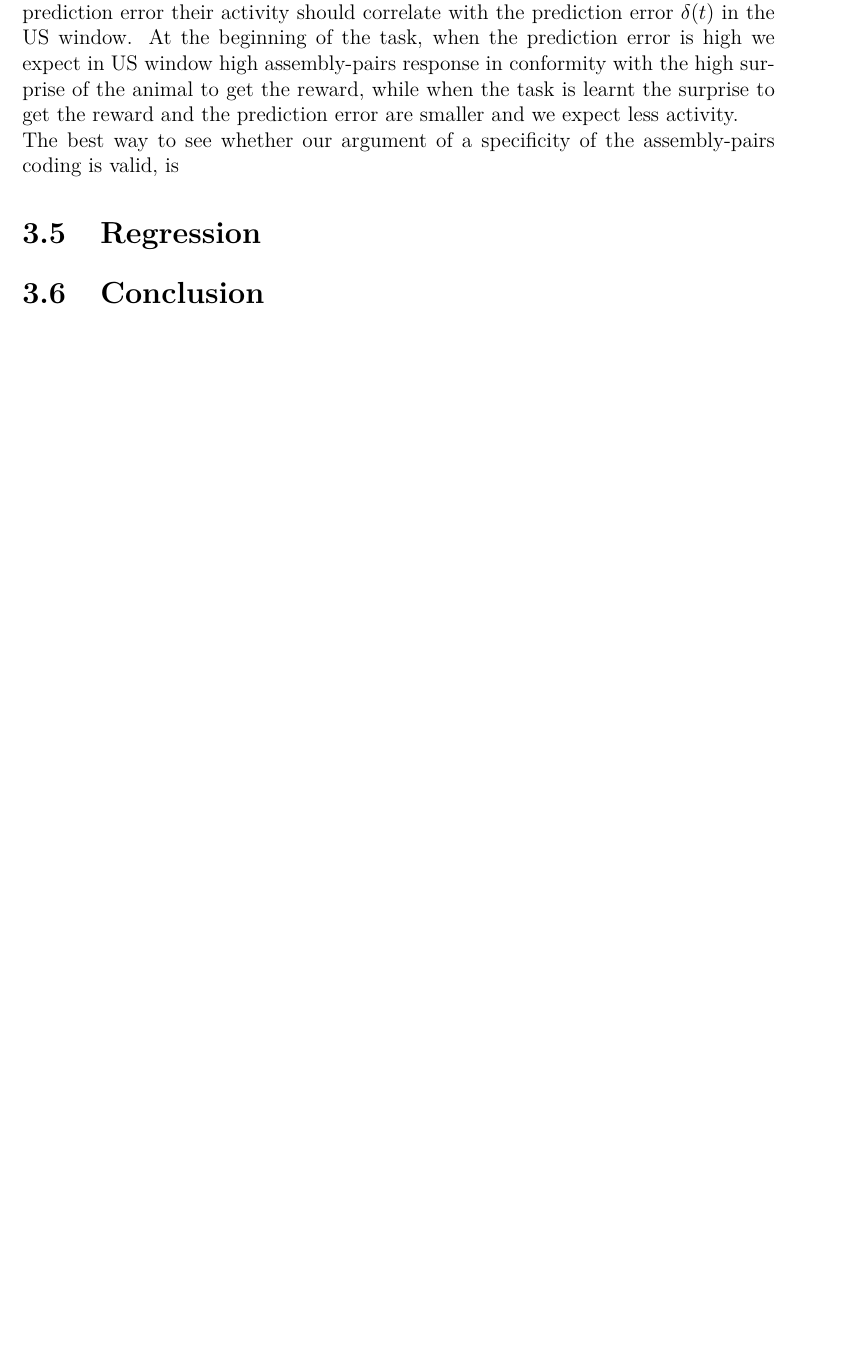
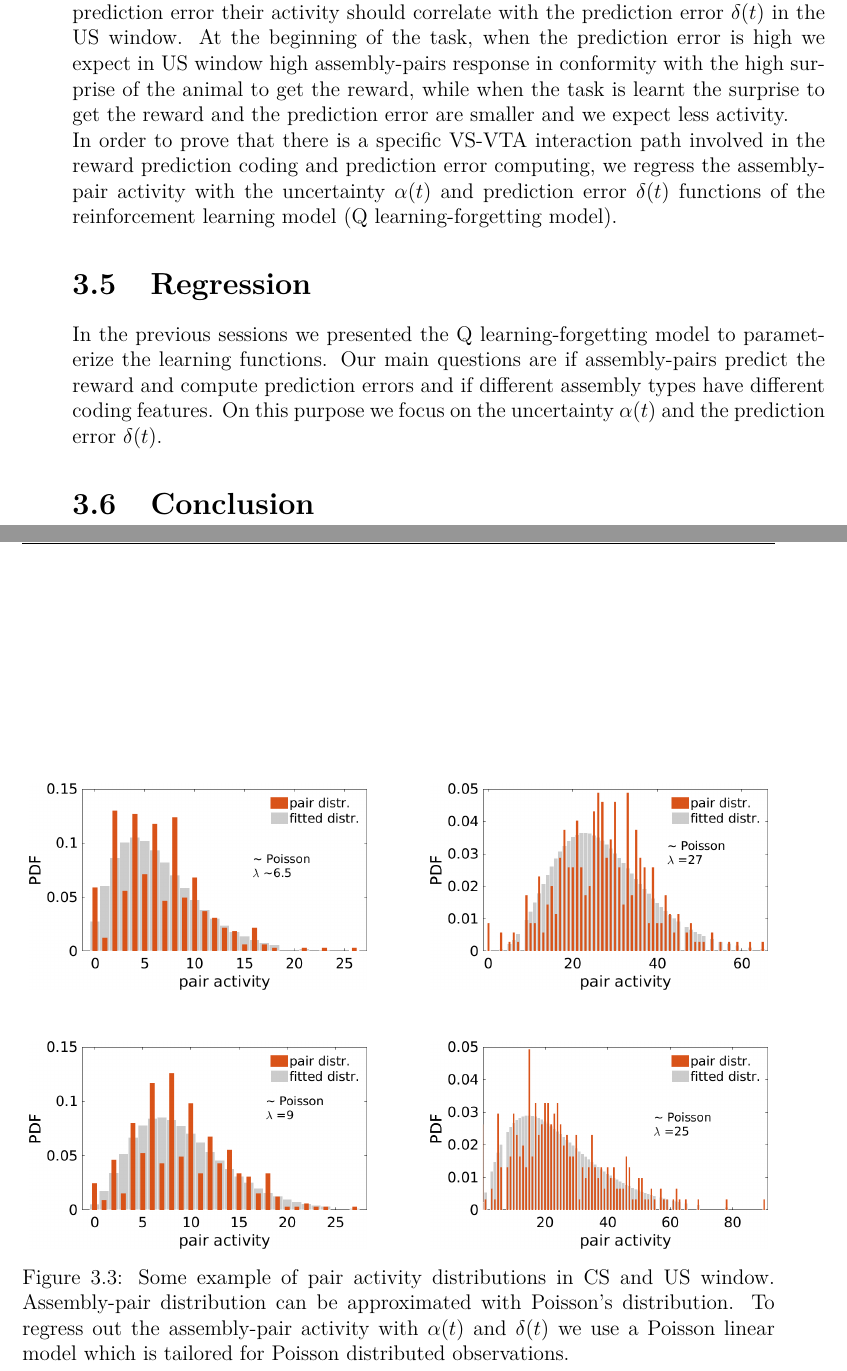
Before and after one commit to CarlaFilosa/Thesis_Carla_Draft, a LaTeX thesis (thesis.tex, which reads chapters/ReinforcementLearning.tex): part of page 60 of 73 before the commit and two parts of pages 61 and 62 of 75 after it, the two joined at a grey line, cut so that both start at the same text, the shorter picture padded with empty space. Compiled offline with pdfLaTeX.

Commit message:
26th june

```diff
--- a/chapters/ReinforcementLearning.tex
+++ b/chapters/ReinforcementLearning.tex
@@ -119,5 +124,5 @@ If the assembly-pairs activity codes for the reward prediction we expect intense
 With similar arguments we can assume that, if the assembly-pairs compute reward prediction error their activity should correlate with the prediction error $\delta(t)$ in the US window. At the beginning of the task, when the prediction error is high we expect in US window high assembly-pairs response in conformity with the high surprise of the animal to get the reward, while when the task is learnt the surprise to get the reward and the prediction error are smaller and we expect less activity.\\
-The best way to see whether our argument of a specificity of the assembly-pairs coding is valid, is
+In order to prove that there is a specific VS-VTA interaction path involved in the reward prediction coding and prediction error computing, we regress the assembly-pair activity with the uncertainty $\alpha (t)$ and prediction error $\delta (t)$ functions of the reinforcement learning model (Q learning-forgetting model).
 %We carried out a multiple regression analysis of neuronal and assembly's activity by the four action values of the Q F-L model, $\delta(t)$, $\alpha_L(t)$ and $\alpha_F(t)$. To further test whether the neuronal and assembly activities were correlated with the parameters of subsequent lick movements, or the odor identity, we analyzed the residual components, $\epsilon(t)$, using lick related variables and the odor identity, namely, the mouse's action choice $a(t)$, the lick frequency within the lick-window $l_{in}(t)$, the lick frequency outside the lick-window, before the opening,$l_{out}(t)$ and the odor identity $o(t)$.
 %Thus we model the neuronal or assembly activity $y(t)$ during the post-stimulus, pre-reward and post-reward periods in the $t-th$ trial as follows:\\
 %\begin{equation}
@@ -150,7 +150,21 @@ The best way to see whether our argument of a specificity of the assembly-pairs
-    \label{fig:DistributionEx}\end{figure}
+
 %%%%%%However, in some cases it makes sense to try to match the domain of the link function to the range of the distribution function's mean, or use a non-canonical link function for algorithmic purposes, for example Bayesian probit regression.
 \section{Regression}
 \label{sec:Regression}
+In the previous sessions we presented the Q learning-forgetting model to parameterize the learning functions. Our main questions are if assembly-pairs predict the reward and compute prediction errors and if different assembly types have different coding features. On this purpose we focus on the uncertainty $\alpha(t)$ and the prediction error $\delta(t)$.
+\begin{figure}
+    \centering
+    \includegraphics[scale=0.33]{figures/Rev2An2As1_rew.png}
+    \hspace{1cm}
+    \includegraphics[scale=0.33]{figures/Rev2An2As2.png}
+
+    \vspace{1cm}
+
+    \includegraphics[scale=0.33]{figures/Rev2An2As1.png}
+    \hspace{1cm}
+    \includegraphics[scale=0.33]{figures/Firstrev1An4As5.png}
+    \caption{Some example of pair activity distributions in CS and US window. Assembly-pair distribution can be approximated with Poisson's distribution. To regress out the assembly-pair activity with $\alpha(t)$ and $\delta(t)$ we use a Poisson linear model which is tailored for Poisson distributed observations.}
+    \label{fig:DistributionEx}\end{figure}
 \section{Conclusion}
 %From the regression analysis, as one could predict, VS units emerged to be correlated with the $Q$ values, in particular FSI units show this correlation very clear.
 
```
Also changed, not shown: figures/Firstrev1An4As5.pdf (added), figures/Firstrev1An4As5.png (added), figures/IdeaRegr1.pdf (added), figures/IdeaRegr1.png (added), figures/PreRegress.pdf (added), figures/PreRegress.png (added), figures/Rev2An2As1.pdf (added), figures/Rev2An2As1.png (added), figures/Rev2An2As1_rew.pdf (added), figures/Rev2An2As1_rew.png (added), figures/Rev2An2As2.pdf (added), figures/Rev2An2As2.png (added), figures/Rev2An2As6_rew.pdf (added), figures/Rev2An2As6_rew.png (added), 1 more files.
